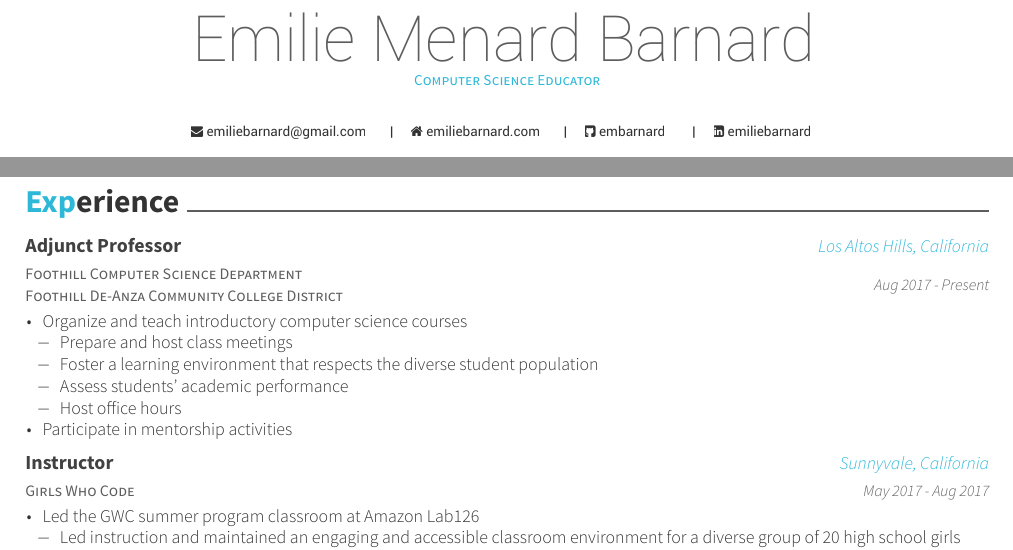
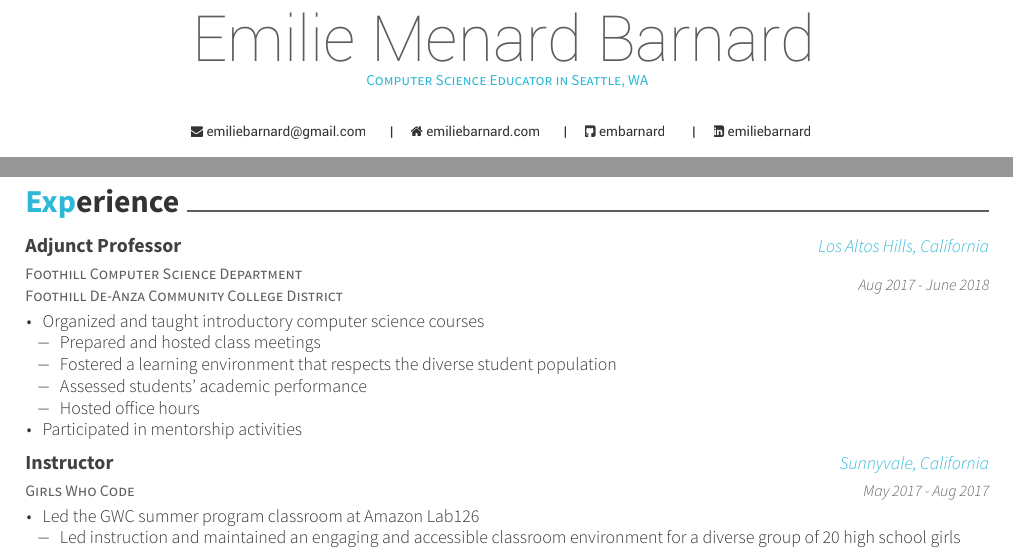
Before and after one commit to emiliebarnard/cv, a LaTeX CV (cv.tex, which reads resume/experience.tex): two parts of page 1 of 2, joined at a grey line, cut so that both start at the same text. Compiled offline with XeLaTeX.

Commit message:
Updated as of Seattle Move

```diff
--- a/cv.tex
+++ b/cv.tex
@@ -66,7 +66,7 @@
 \github{embarnard}
 \linkedin{emiliebarnard}
 %%% Optionals
-\position{Computer Science Educator%{\enskip\cdotp\enskip}
+\position{Computer Science Educator in Seattle, WA%{\enskip\cdotp\enskip}
 }
 
 
--- a/resume/experience.tex
+++ b/resume/experience.tex
@@ -5,18 +5,18 @@
 {Foothill Computer Science Department \newline Foothill De-Anza Community College District}
     {Adjunct Professor}
     {Los Altos Hills, California}
-    {Aug 2017 - Present}
+    {Aug 2017 - June 2018}
     {
       \begin{cvitems}
-	\item {Organize and teach introductory computer science courses}\\
+	\item {Organized and taught introductory computer science courses}\\
 	\begin{cvitems}
-         \item Prepare and host class meetings
-                  \item Foster a learning environment that respects the diverse student population
-		\item Assess students' academic performance
-		\item Host office hours
+         \item Prepared and hosted class meetings
+                  \item Fostered a learning environment that respects the diverse student population
+		\item Assessed students' academic performance
+		\item Hosted office hours
 	\end{cvitems}
 	\vspace{2mm}
-	\item Participate in mentorship activities
+	\item Participated in mentorship activities
       \end{cvitems}
     }
 
```
Also changed, not shown: cv.pdf, 1 other file.
